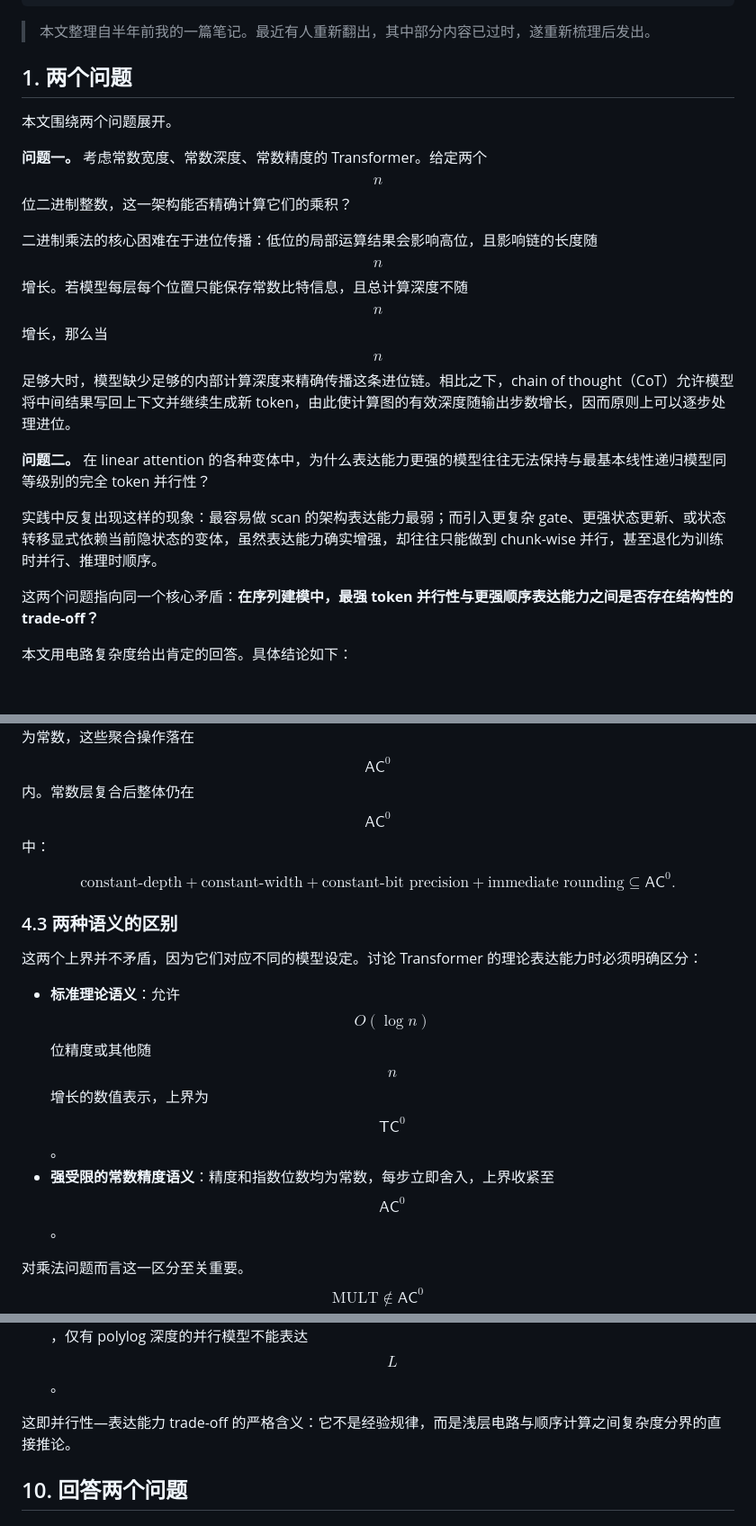
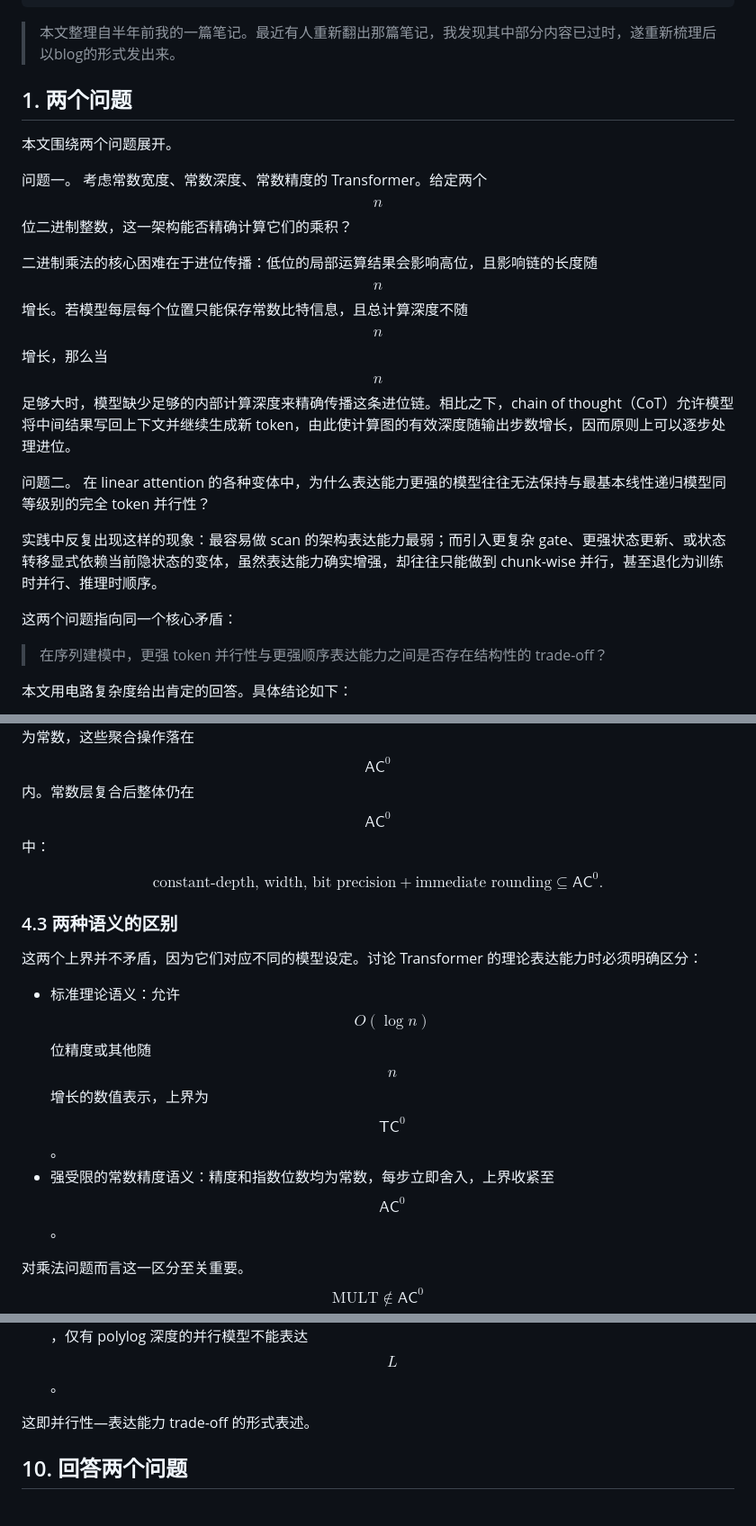
Before and after one commit to JiaxuanZou0714/jiaxuanzou0714.github.io, a Markdown page: _posts/2026-03-23-parallel-expressiveness-tradeoff-linear-attention.md, 3 parts joined by grey strips. Shown at 90% size. Drawn GitHub-style; blank space fills up the shorter version.

```diff
--- a/_posts/2026-03-23-parallel-expressiveness-tradeoff-linear-attention.md
+++ b/_posts/2026-03-23-parallel-expressiveness-tradeoff-linear-attention.md
@@ -11,21 +11,22 @@ toc:
   sidebar: left
 ---
 
-> 本文整理自半年前我的一篇笔记。最近有人重新翻出，其中部分内容已过时，遂重新梳理后发出。
+> 本文整理自半年前我的一篇笔记。最近有人重新翻出那篇笔记，我发现其中部分内容已过时，遂重新梳理后以blog的形式发出来。
 
 ## 1. 两个问题
 
 本文围绕两个问题展开。
 
-**问题一。** 考虑常数宽度、常数深度、常数精度的 Transformer。给定两个 $$n$$ 位二进制整数，这一架构能否精确计算它们的乘积？
+问题一。 考虑常数宽度、常数深度、常数精度的 Transformer。给定两个 $$n$$ 位二进制整数，这一架构能否精确计算它们的乘积？
 
 二进制乘法的核心困难在于进位传播：低位的局部运算结果会影响高位，且影响链的长度随 $$n$$ 增长。若模型每层每个位置只能保存常数比特信息，且总计算深度不随 $$n$$ 增长，那么当 $$n$$ 足够大时，模型缺少足够的内部计算深度来精确传播这条进位链。相比之下，chain of thought（CoT）允许模型将中间结果写回上下文并继续生成新 token，由此使计算图的有效深度随输出步数增长，因而原则上可以逐步处理进位。
 
-**问题二。** 在 linear attention 的各种变体中，为什么表达能力更强的模型往往无法保持与最基本线性递归模型同等级别的完全 token 并行性？
+问题二。 在 linear attention 的各种变体中，为什么表达能力更强的模型往往无法保持与最基本线性递归模型同等级别的完全 token 并行性？
 
 实践中反复出现这样的现象：最容易做 scan 的架构表达能力最弱；而引入更复杂 gate、更强状态更新、或状态转移显式依赖当前隐状态的变体，虽然表达能力确实增强，却往往只能做到 chunk-wise 并行，甚至退化为训练时并行、推理时顺序。
 
-这两个问题指向同一个核心矛盾：**在序列建模中，最强 token 并行性与更强顺序表达能力之间是否存在结构性的 trade-off？**
+这两个问题指向同一个核心矛盾：
+> 在序列建模中，更强 token 并行性与更强顺序表达能力之间是否存在结构性的 trade-off？
 
 本文用电路复杂度给出肯定的回答。具体结论如下：
 
@@ -82,15 +84,15 @@ $$
 具体而言，对固定常数阈值 $$k$$，形如「某类 token 至少出现 $$k$$ 次」的谓词可以用深度 2、规模 $$n^k$$ 的 DNF/CNF 表示。因为 $$k$$ 为常数，这些聚合操作落在 $$\mathsf{AC}^0$$ 内。常数层复合后整体仍在 $$\mathsf{AC}^0$$ 中：
 
 $$
-\text{constant-depth} + \text{constant-width} + \text{constant-bit precision} + \text{immediate rounding} \subseteq \mathsf{AC}^0.
+\text{constant-depth, width, bit precision} + \text{immediate rounding} \subseteq \mathsf{AC}^0.
 $$
 
 ### 4.3 两种语义的区别
 
 这两个上界并不矛盾，因为它们对应不同的模型设定。讨论 Transformer 的理论表达能力时必须明确区分：
 
-- **标准理论语义**：允许 $$O(\log n)$$ 位精度或其他随 $$n$$ 增长的数值表示，上界为 $$\mathsf{TC}^0$$。
-- **强受限的常数精度语义**：精度和指数位数均为常数，每步立即舍入，上界收紧至 $$\mathsf{AC}^0$$。
+- 标准理论语义：允许 $$O(\log n)$$ 位精度或其他随 $$n$$ 增长的数值表示，上界为 $$\mathsf{TC}^0$$。
+- 强受限的常数精度语义：精度和指数位数均为常数，每步立即舍入，上界收紧至 $$\mathsf{AC}^0$$。
 
 对乘法问题而言这一区分至关重要。$$\mathrm{MULT} \notin \mathsf{AC}^0$$，因此在第二种语义下可以直接推出：常数精度的固定深度 Transformer 不能精确完成任意 $$n$$ 位整数乘法。
 
@@ -171,7 +174,7 @@ $$d_{\mathfrak A,L}(n)$$ 刻画了在架构族 $$\mathfrak A$$ 内表达 $$L$$
 - 若 $$L$$ 是 $$\mathsf{NC}^1$$-hard 的，则表达 $$L$$ 的有效深度不能始终为 $$O(1)$$。
 - 若 $$L$$ 是 $$\mathsf{P}$$-complete 的，则除非 $$\mathsf{NC} = \mathsf{P}$$，仅有 polylog 深度的并行模型不能表达 $$L$$。
 
-这即并行性—表达能力 trade-off 的严格含义：它不是经验规律，而是浅层电路与顺序计算之间复杂度分界的直接推论。
+这即并行性—表达能力 trade-off 的形式表述。
 
 
 ## 10. 回答两个问题
```
Also changed, not shown: other parts of _posts/2026-03-23-parallel-expressiveness-tradeoff-linear-attention.md (+9 -12 lines).
